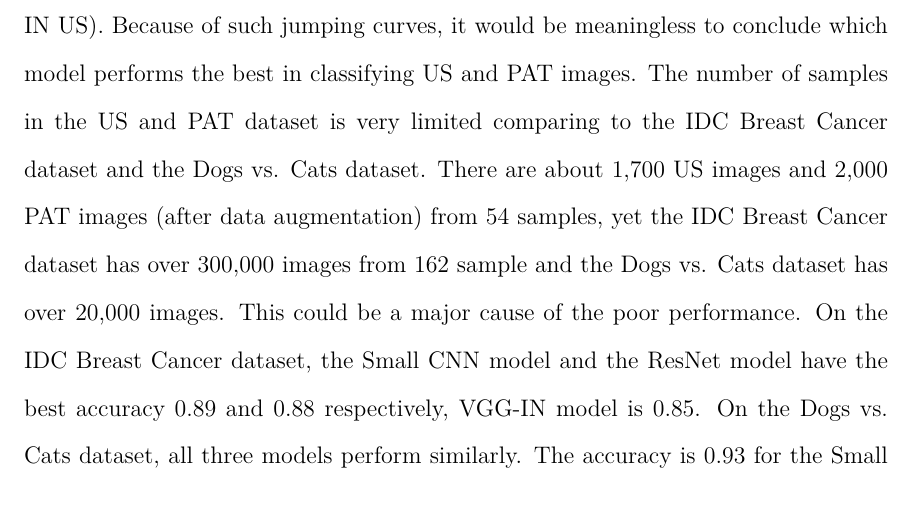
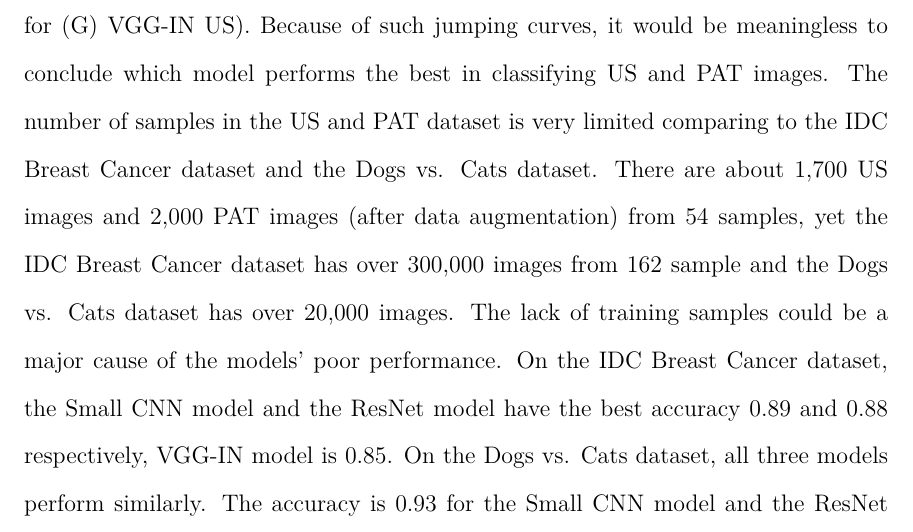
Before and after one commit to houshuohoushuo/Master-Project-Latex, a LaTeX thesis (main.tex, which reads Chapters/Chapt5.tex): part of page 49 of 58, cut so that both start at the same text. Compiled offline with pdfLaTeX.

Commit message:
Updates from Overleaf

```diff
--- a/Chapters/Chapt5.tex
+++ b/Chapters/Chapt5.tex
@@ -1,7 +1,7 @@
 \chapter{Conclusion}
 \label{conclusion}
 
-We implement four CNN models, Small CNN, VGG, VGG-IN, and ResNet. We train these models on the US and PAT dataset, as well as IDC Breast Cancer dataset and Cats vs. Dogs dataset. The experimental results show that the performance of these models on the US and PAT dataset is poor. From the model accuracy plots (Fig.\,\ref{fig:acc}), we do not see a consistent improvement on validation accuracy (except for (G) VGG-IN US). Because of such jumping curves, it would be meaningless to conclude which model performs the best in classifying US and PAT images. The number of samples in the US and PAT dataset is very limited comparing to the IDC Breast Cancer dataset and the Dogs vs. Cats dataset. There are about 1,700 US images and 2,000 PAT images (after data augmentation) from 54 samples, yet the IDC Breast Cancer dataset has over 300,000 images from 162 sample and the Dogs vs. Cats dataset has over 20,000 images. This could be a major cause of the poor performance.
+We implement four CNN models, Small CNN, VGG, VGG-IN, and ResNet. We train these models on the US and PAT dataset, as well as IDC Breast Cancer dataset and Cats vs. Dogs dataset. The experimental results show that the performance of these models on the US and PAT dataset is poor. From the model accuracy plots (Fig.\,\ref{fig:acc}), we do not see a consistent improvement on validation accuracy (except for (G) VGG-IN US). Because of such jumping curves, it would be meaningless to conclude which model performs the best in classifying US and PAT images. The number of samples in the US and PAT dataset is very limited comparing to the IDC Breast Cancer dataset and the Dogs vs. Cats dataset. There are about 1,700 US images and 2,000 PAT images (after data augmentation) from 54 samples, yet the IDC Breast Cancer dataset has over 300,000 images from 162 sample and the Dogs vs. Cats dataset has over 20,000 images. The lack of training samples could be a major cause of the models' poor performance.
 On the IDC Breast Cancer dataset, the Small CNN model and the ResNet model have the best accuracy 0.89 and 0.88 respectively, VGG-IN model is 0.85. On the Dogs vs. Cats dataset, all three models perform similarly. The accuracy is 0.93 for the Small CNN model and the ResNet Model, 0.92 for the VGG-IN model.
 To achieve better accuracy on the US and PAT dataset, we will need significantly more samples and perhaps better image quality.
 
```
